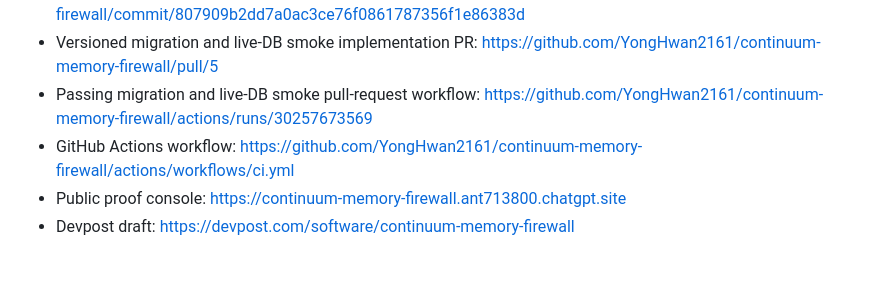
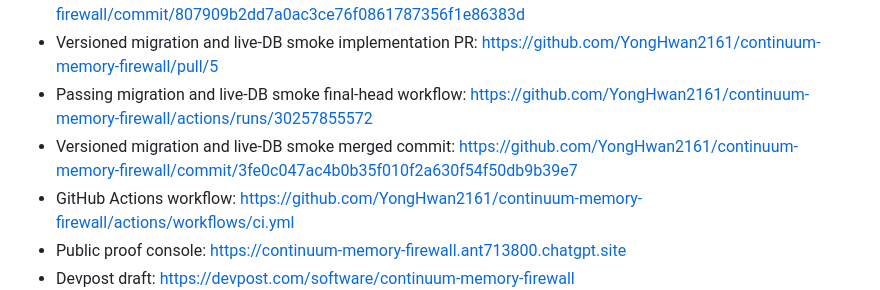
Before and after one commit to YongHwan2161/continuum-memory-firewall, a Markdown page: docs/PROJECT_STATUS.md, the part around the change. Drawn GitHub-style; blank space fills up the shorter version.

Commit message:
Link migration merge and final CI evidence

```diff
--- a/docs/PROJECT_STATUS.md
+++ b/docs/PROJECT_STATUS.md
@@ -55,8 +55,10 @@ evidence, and explicit non-claims.
   <https://github.com/YongHwan2161/continuum-memory-firewall/commit/807909b2dd7a0ac3ce76f0861787356f1e86383d>
 - Versioned migration and live-DB smoke implementation PR:
   <https://github.com/YongHwan2161/continuum-memory-firewall/pull/5>
-- Passing migration and live-DB smoke pull-request workflow:
-  <https://github.com/YongHwan2161/continuum-memory-firewall/actions/runs/30257673569>
+- Passing migration and live-DB smoke final-head workflow:
+  <https://github.com/YongHwan2161/continuum-memory-firewall/actions/runs/30257855572>
+- Versioned migration and live-DB smoke merged commit:
+  <https://github.com/YongHwan2161/continuum-memory-firewall/commit/3fe0c047ac4b0b35f010f2a630f54f50db9b39e7>
 - GitHub Actions workflow:
   <https://github.com/YongHwan2161/continuum-memory-firewall/actions/workflows/ci.yml>
 - Public proof console:
```
